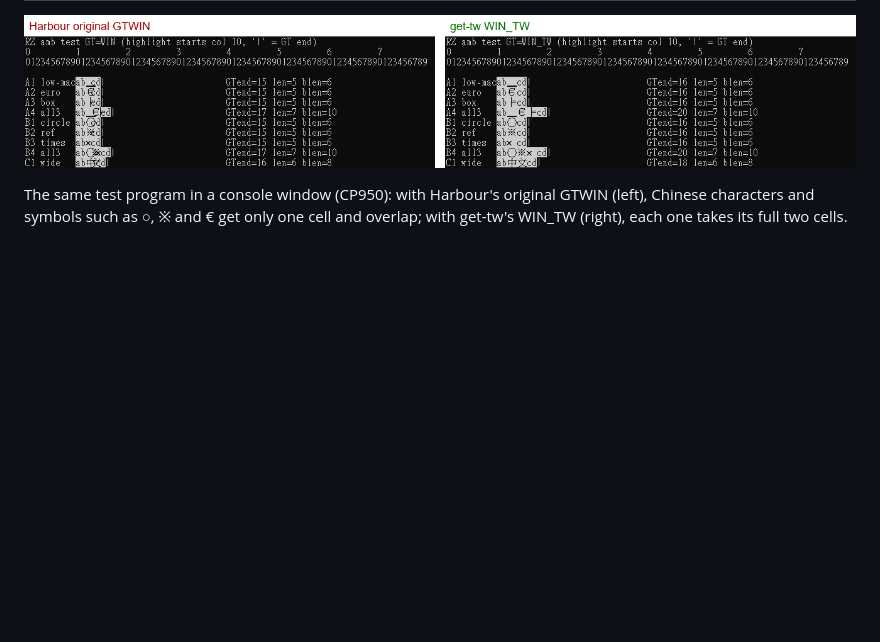
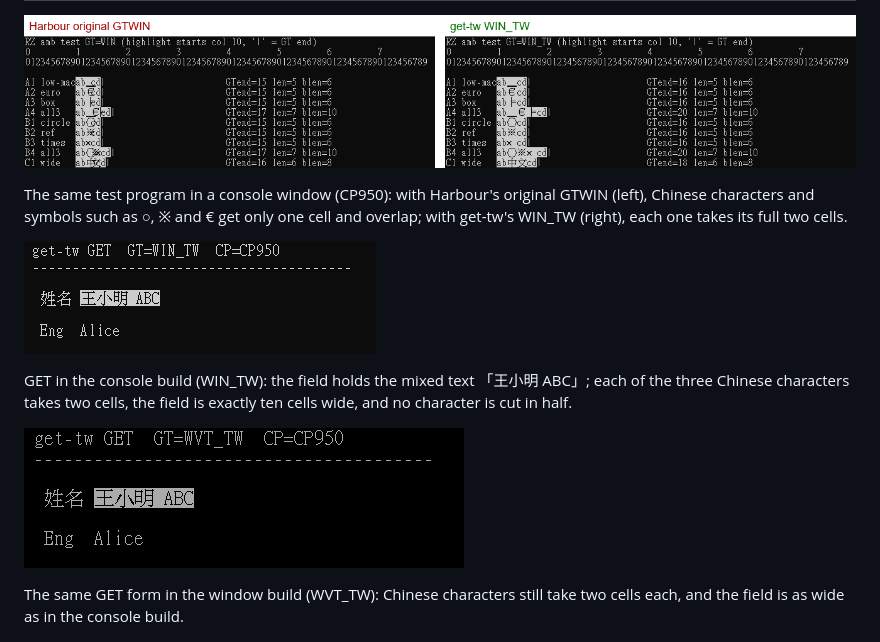
Before and after one commit to WenSheng-tw/GT_WIN_WVT, a Markdown page: README-en.md, the part around the change. GitHub-like rendering; pictures changed too: docs/images/win_tw_get.png (added), docs/images/wvt_tw_get.png (added); blank space fills up the shorter version.

Commit message:
README: add GET screenshots

```diff
--- a/README-en.md
+++ b/README-en.md
@@ -23,6 +23,14 @@ The package contains a modified GET class (`tget.prg`), modified AChoice, TBrows
 ![Harbour GTWIN compared with get-tw WIN_TW](docs/images/compare_harbour_vs_gettw.png)
 
 The same test program in a console window (CP950): with Harbour's original GTWIN (left), Chinese characters and symbols such as ○, ※ and € get only one cell and overlap; with get-tw's WIN_TW (right), each one takes its full two cells.
+
+![Chinese GET in WIN_TW](docs/images/win_tw_get.png)
+
+GET in the console build (WIN_TW): the field holds the mixed text 「王小明 ABC」; each of the three Chinese characters takes two cells, the field is exactly ten cells wide, and no character is cut in half.
+
+![Chinese GET in WVT_TW](docs/images/wvt_tw_get.png)
+
+The same GET form in the window build (WVT_TW): Chinese characters still take two cells each, and the field is as wide as in the console build.
 
 ![AChoice in WIN_TW](docs/images/win_tw_achoice.png)
 
```
Also changed, not shown: README.md (+8 -0 lines).
